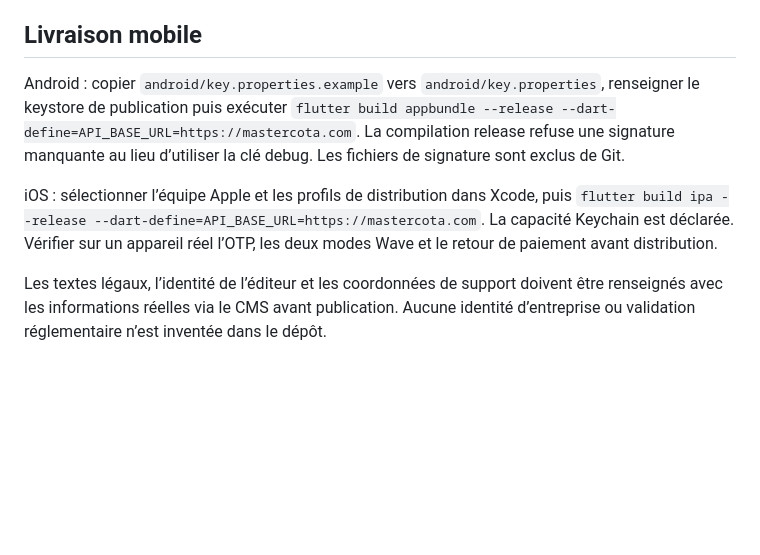
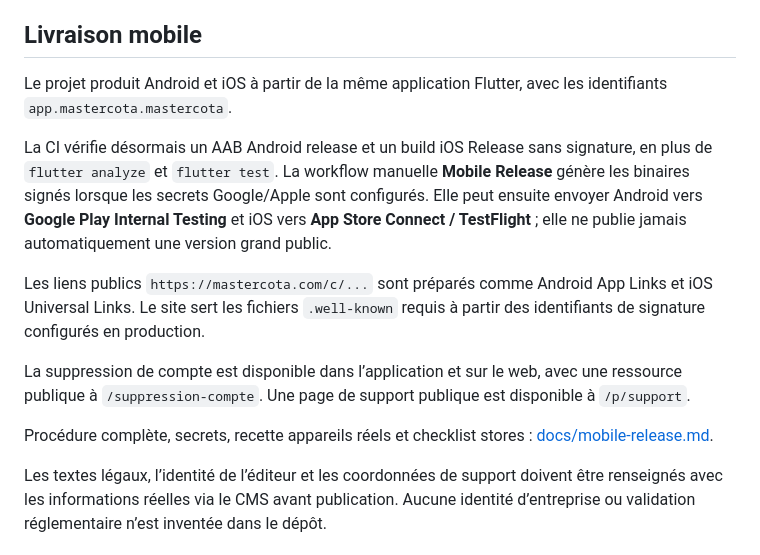
Before and after one commit to RedakArraid/mastercota, a Markdown page: README.md, the part around the change. GitHub-like rendering; blank space fills up the shorter version.

Commit message:
Document Android and iOS release pipeline

```diff
--- a/README.md
+++ b/README.md
@@ -117,8 +117,14 @@ Les anciens paiements Paystack de contribution peuvent encore être vérifiés ;
 
 ## Livraison mobile
 
-Android : copier `android/key.properties.example` vers `android/key.properties`, renseigner le keystore de publication puis exécuter `flutter build appbundle --release --dart-define=API_BASE_URL=https://mastercota.com`. La compilation release refuse une signature manquante au lieu d’utiliser la clé debug. Les fichiers de signature sont exclus de Git.
+Le projet produit Android et iOS à partir de la même application Flutter, avec les identifiants `app.mastercota.mastercota`.
 
-iOS : sélectionner l’équipe Apple et les profils de distribution dans Xcode, puis `flutter build ipa --release --dart-define=API_BASE_URL=https://mastercota.com`. La capacité Keychain est déclarée. Vérifier sur un appareil réel l’OTP, les deux modes Wave et le retour de paiement avant distribution.
+La CI vérifie désormais un AAB Android release et un build iOS Release sans signature, en plus de `flutter analyze` et `flutter test`. La workflow manuelle **Mobile Release** génère les binaires signés lorsque les secrets Google/Apple sont configurés. Elle peut ensuite envoyer Android vers **Google Play Internal Testing** et iOS vers **App Store Connect / TestFlight** ; elle ne publie jamais automatiquement une version grand public.
+
+Les liens publics `https://mastercota.com/c/...` sont préparés comme Android App Links et iOS Universal Links. Le site sert les fichiers `.well-known` requis à partir des identifiants de signature configurés en production.
+
+La suppression de compte est disponible dans l’application et sur le web, avec une ressource publique à `/suppression-compte`. Une page de support publique est disponible à `/p/support`.
+
+Procédure complète, secrets, recette appareils réels et checklist stores : [docs/mobile-release.md](docs/mobile-release.md).
 
 Les textes légaux, l’identité de l’éditeur et les coordonnées de support doivent être renseignés avec les informations réelles via le CMS avant publication. Aucune identité d’entreprise ou validation réglementaire n’est inventée dans le dépôt.
```
